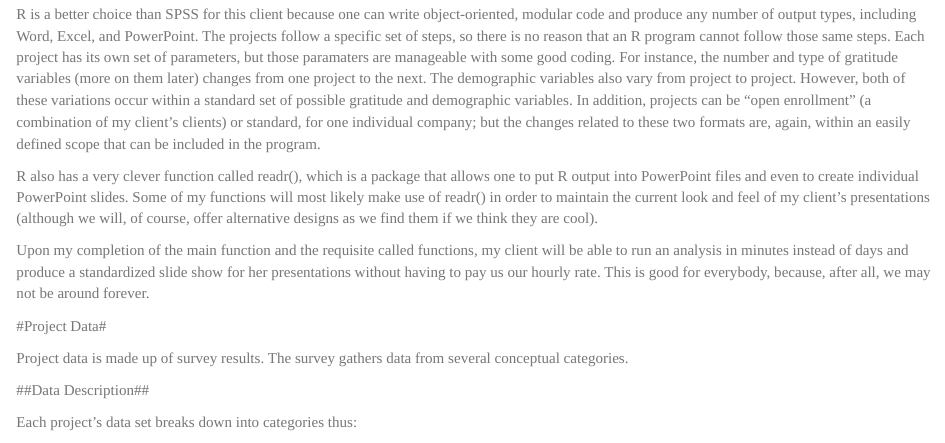
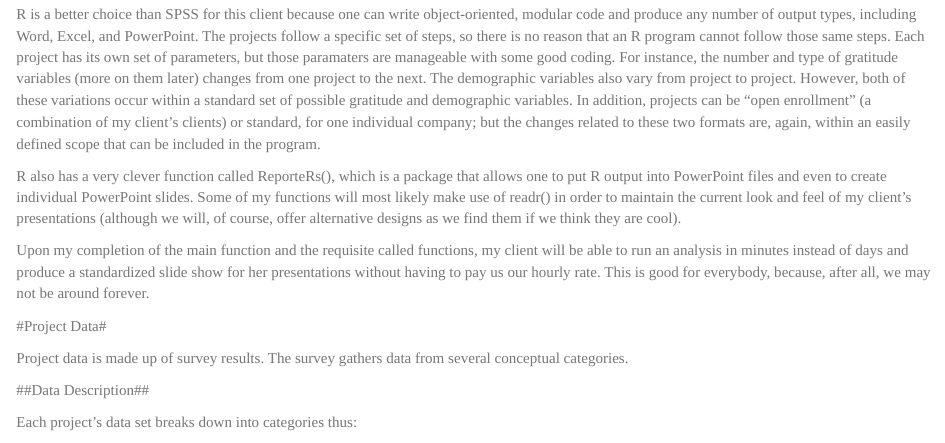
Before and after one commit to akaEmma/portfolio, an R Markdown document (sample.Rmd): the page in a window 1100 px wide, from 5290 px down. Rendered offline with R 4.5, knitr and Pandoc, with nearby package versions; some code elsewhere in the file could not run offline.

Commit message:
Update sample.Rmd

```diff
--- a/sample.Rmd
+++ b/sample.Rmd
@@ -97,7 +97,7 @@ Having written the macros, the obvious question became "Why not write one giant
 
 R is a better choice than SPSS for this client because one can write object-oriented, modular code and produce any number of output types, including Word, Excel, and PowerPoint. The projects follow a specific set of steps, so there is no reason that an R program cannot follow those same steps. Each project has its own set of parameters, but those paramaters are manageable with some good coding. For instance, the number and type of gratitude variables (more on them later) changes from one project to the next. The demographic variables also vary from project to project. However, both of these variations occur within a standard set of possible gratitude and demographic variables. In addition, projects can be "open enrollment" (a combination of my client's clients) or standard, for one individual company; but the changes related to these two formats are, again, within an easily defined scope that can be included in the program.
 
-R also has a very clever function called readr(), which is a package that allows one to put R output into PowerPoint files and even to create individual PowerPoint slides. Some of my functions will most likely make use of readr() in order to maintain the current look and feel of my client's presentations (although we will, of course, offer alternative designs as we find them if we think they are cool).
+R also has a very clever function called ReporteRs(), which is a package that allows one to put R output into PowerPoint files and even to create individual PowerPoint slides. Some of my functions will most likely make use of readr() in order to maintain the current look and feel of my client's presentations (although we will, of course, offer alternative designs as we find them if we think they are cool).
 
 Upon my completion of the main function and the requisite called functions, my client will be able to run an analysis in minutes instead of days and produce a standardized slide show for her presentations without having to pay us our hourly rate. This is good for everybody, because, after all, we may not be around forever.
 
```
